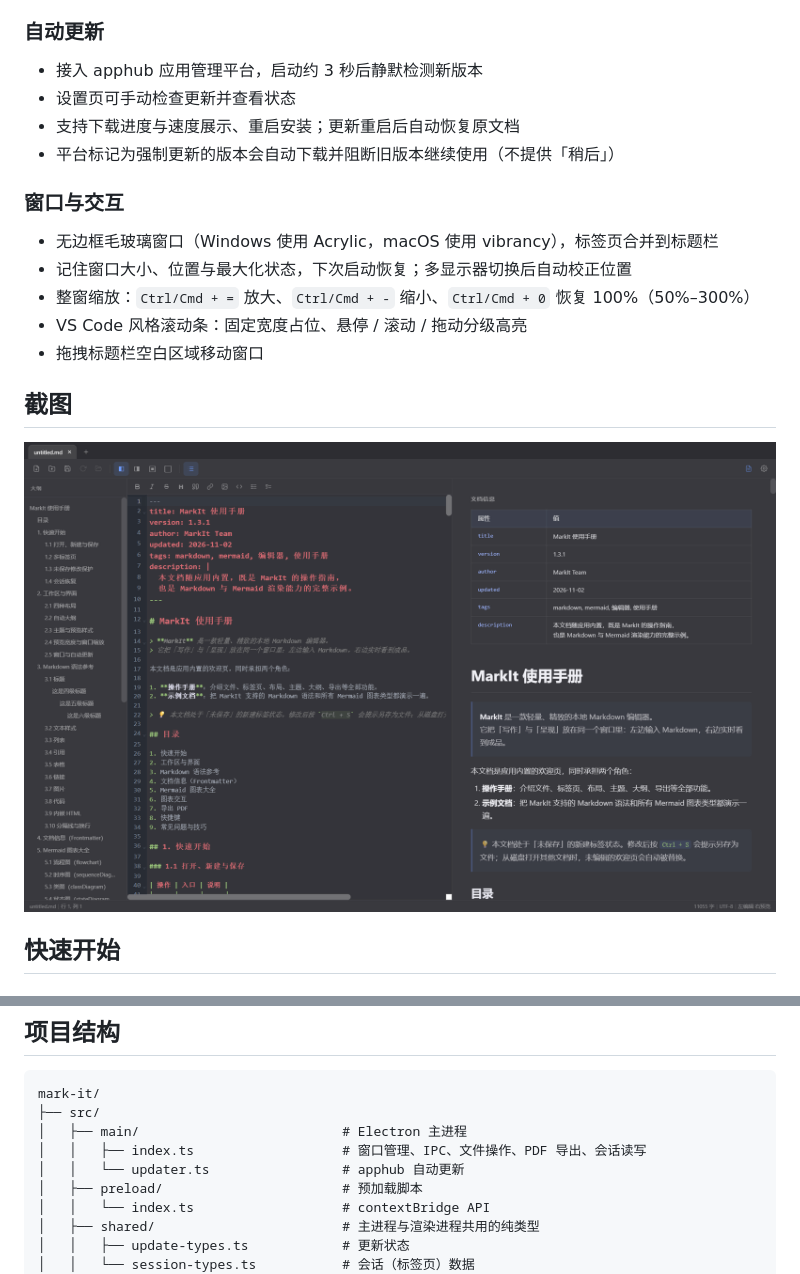
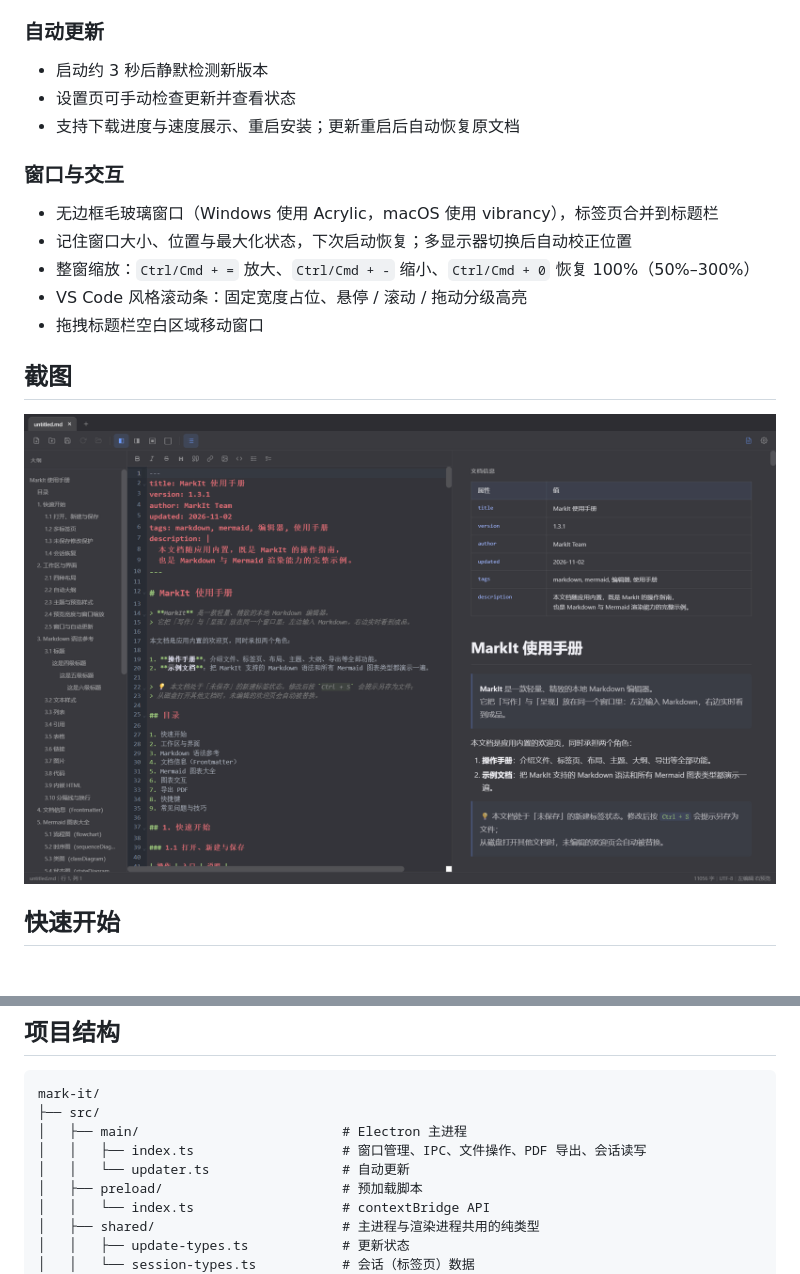
Before and after one commit to Harley-xk/mark-it, a Markdown page: README.md, 2 parts joined by grey strips. Rendered like a GitHub page; pictures changed too: preview.png.

Commit message:
docs: 精简自动更新说明并更新使用手册截图
- README 自动更新说明不再提及 apphub 与强制更新
- 使用手册同步移除强制更新说明
- 更新 preview.png 预览截图

Co-Authored-By: Claude Code <noreply@anthropic.com>

```diff
--- a/README.md
+++ b/README.md
@@ -101,10 +101,9 @@
 
 ### 自动更新
 
-- 接入 apphub 应用管理平台，启动约 3 秒后静默检测新版本
+- 启动约 3 秒后静默检测新版本
 - 设置页可手动检查更新并查看状态
 - 支持下载进度与速度展示、重启安装；更新重启后自动恢复原文档
-- 平台标记为强制更新的版本会自动下载并阻断旧版本继续使用（不提供「稍后」）
 
 ### 窗口与交互
 
@@ -196,7 +195,7 @@ mark-it/
 ├── src/
 │   ├── main/                          # Electron 主进程
 │   │   ├── index.ts                   # 窗口管理、IPC、文件操作、PDF 导出、会话读写
-│   │   └── updater.ts                 # apphub 自动更新
+│   │   └── updater.ts                 # 自动更新
 │   ├── preload/                       # 预加载脚本
 │   │   └── index.ts                   # contextBridge API
 │   ├── shared/                        # 主进程与渲染进程共用的纯类型
```
Also changed, not shown: 1 other file.
